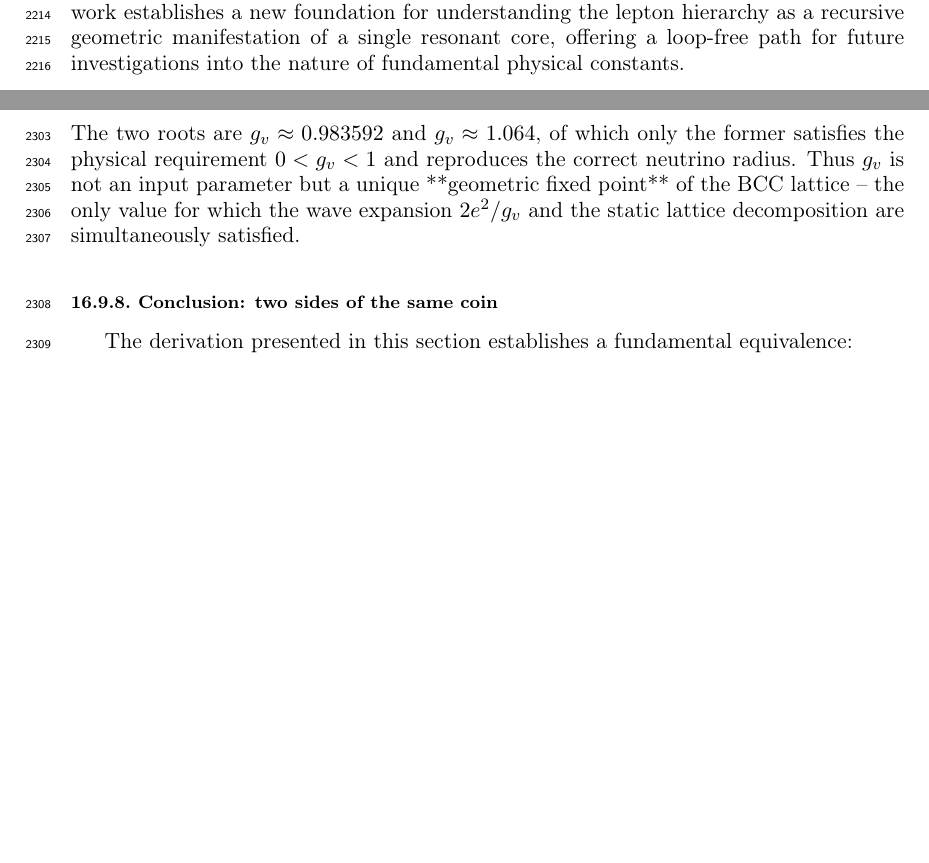
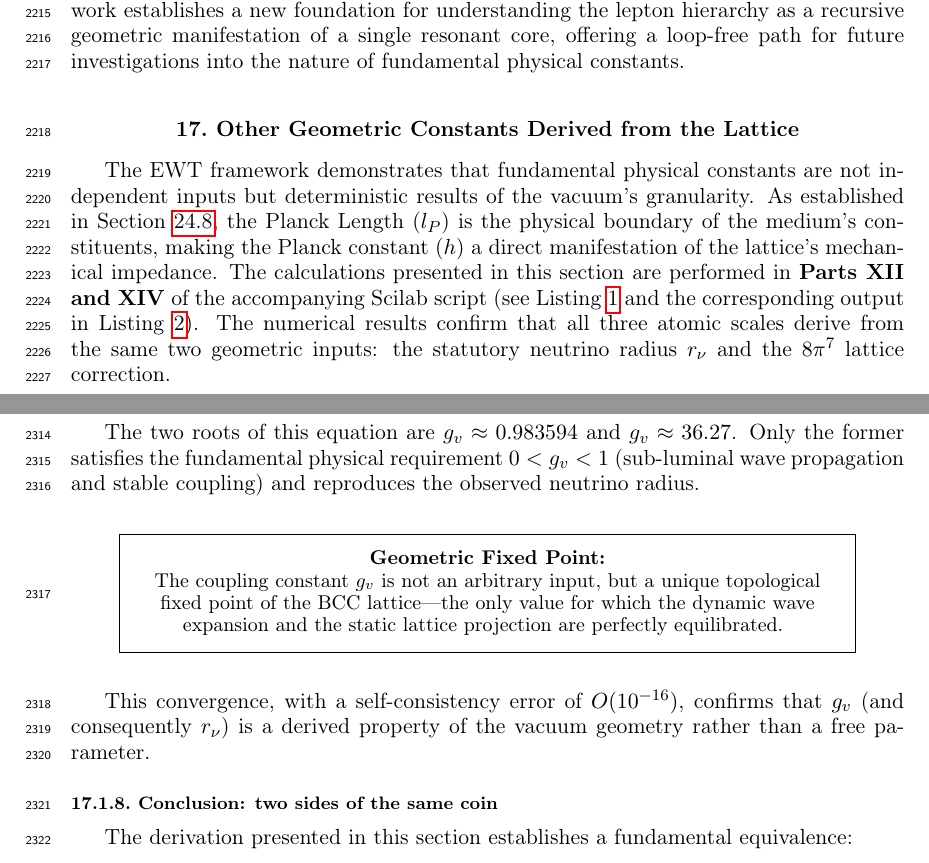
Before and after one commit to lsmolinski/MagnetismGravity, a LaTeX document (MagnetismGravity.tex): two parts of pages 71 and 75 of 136 before the commit and two parts of pages 71 and 75 of 137 after it, joined at a grey line, cut so that both start at the same text, the shorter picture padded with empty space. Compiled offline with pdfLaTeX; a LaTeX package or settings file that is missing is left out.

Commit message:
poprawki drobne w skrypcie

```diff
--- a/MagnetismGravity.tex
+++ b/MagnetismGravity.tex
@@ -2375,7 +2375,8 @@ The Energy Wave Theory (EWT) provides a standalone, high-precision method for ca
 
 The results of the sensitivity analysis suggest that the slight discrepancies between the EWT Standalone values and the CODATA targets originate from the systemic bias inherent in the Standard Model (SM) radiative corrections, rather than from a limitation of the EWT framework. By achieving a precision of \textbf{up to $0.0016\%$} at the resonance peak (as shown in Table \ref{tab:predictive_power_final}), it has been demonstrated that the anomalous magnetic moment is a deterministic property of the vacuum medium's structural impedance. This work establishes a new foundation for understanding the lepton hierarchy as a recursive geometric manifestation of a single resonant core, offering a loop-free path for future investigations into the nature of fundamental physical constants.
 
-
+\section{Other Geometric Constants Derived from the Lattice}
+The EWT framework demonstrates that fundamental physical constants are not independent inputs but deterministic results of the vacuum's granularity. As established in Section \ref{sec:planck_paradigm}, the Planck Length ($l_P$) is the physical boundary of the medium's constituents, making the Planck constant ($h$) a direct manifestation of the lattice's mechanical impedance. The calculations presented in this section are performed in \textbf{Parts XII and XIV} of the accompanying Scilab script (see Listing \ref{lst:scilab_script} and the corresponding output in Listing \ref{lst:scilab_output}). The numerical results confirm that all three atomic scales derive from the same two geometric inputs: the statutory neutrino radius $r_\nu$ and the $8\pi^7$ lattice correction.
 \subsection{Geometric Derivation of the Neutrino Radius and the $g_v$ Factor}
 \label{sec:nu_radius_geometry}
 
@@ -2504,8 +2508,25 @@ Rearranging gives a quadratic equation:
 \begin{equation}
 	(\sqrt{2}-1)g_v^2 - \left( \frac{\alpha_{\text{inv}}}{8+\pi} + e + \sqrt{2}-1 \right)g_v + 2e^2 = 0.
 \end{equation}
-The two roots are $g_v \approx 0.983592$ and $g_v \approx 1.064$, of which only the former satisfies the physical requirement $0<g_v<1$ and reproduces the correct neutrino radius. Thus $g_v$ is not an input parameter but a unique **geometric fixed point** of the BCC lattice – the only value for which the wave expansion $2e^2/g_v$ and the static lattice decomposition are simultaneously satisfied.
-
+
+The two roots of this equation are $g_v \approx 0.983594$ and $g_v \approx 36.27$. Only the former satisfies the fundamental physical requirement $0 < g_v < 1$ (sub-luminal wave propagation and stable coupling) and reproduces the observed neutrino radius.
+
+\vspace{1em}
+\noindent
+\begin{center}
+	\fbox{
+		\begin{minipage}{0.85\textwidth}
+			\centering
+			\vspace{5pt}
+			\small \textbf{Geometric Fixed Point:} \\
+			The coupling constant $g_v$ is not an arbitrary input, but a unique topological fixed point of the BCC lattice—the only value for which the dynamic wave expansion and the static lattice projection are perfectly equilibrated.
+			\vspace{5pt}
+		\end{minipage}
+	}
+\end{center}
+\vspace{1em}
+
+This convergence, with a self-consistency error of $O(10^{-16})$, confirms that $g_v$ (and consequently $r_\nu$) is a derived property of the vacuum geometry rather than a free parameter.
 \subsubsection{Conclusion: two sides of the same coin}
 
 The derivation presented in this section establishes a fundamental equivalence:
```
Also changed, not shown: MagnetismGravity.pdf, MagnetismGravity.tex (7 more changed lines), 1 other file.
